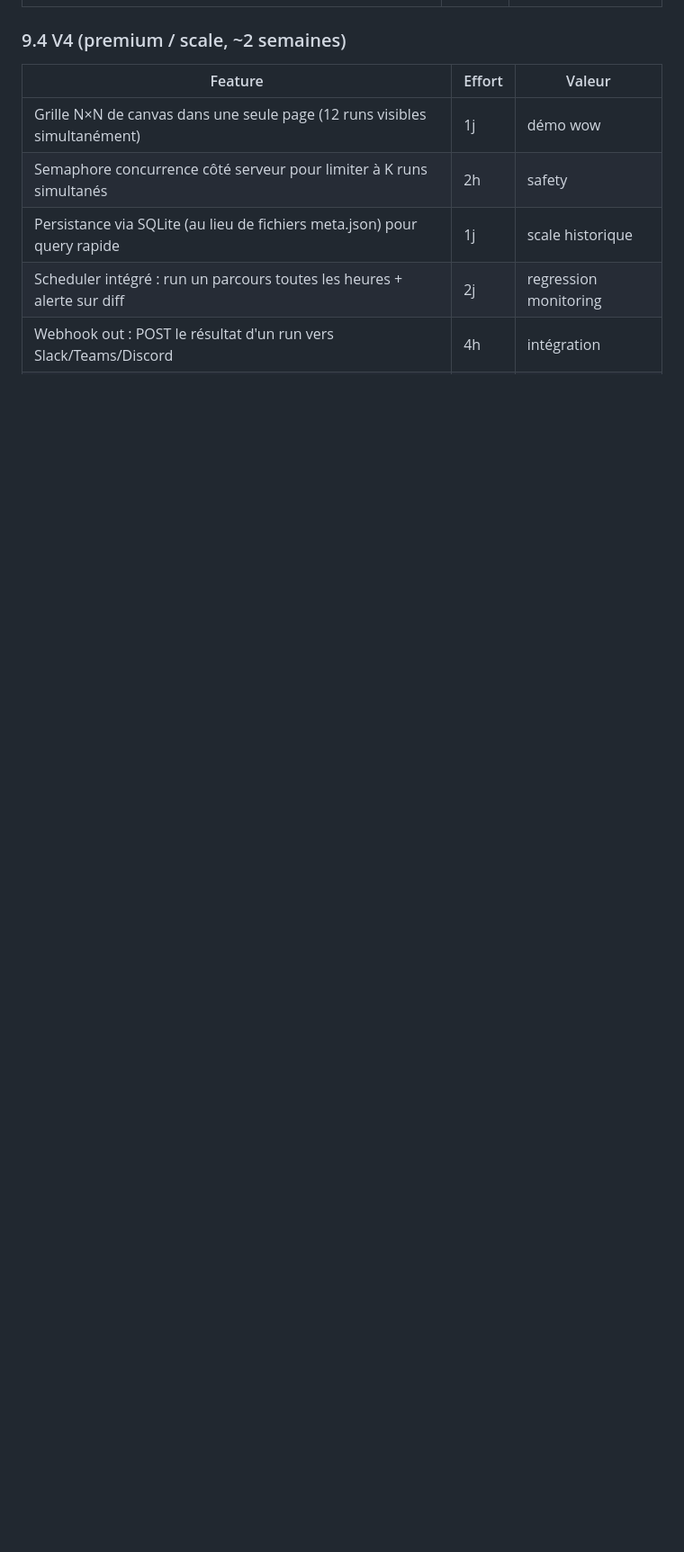
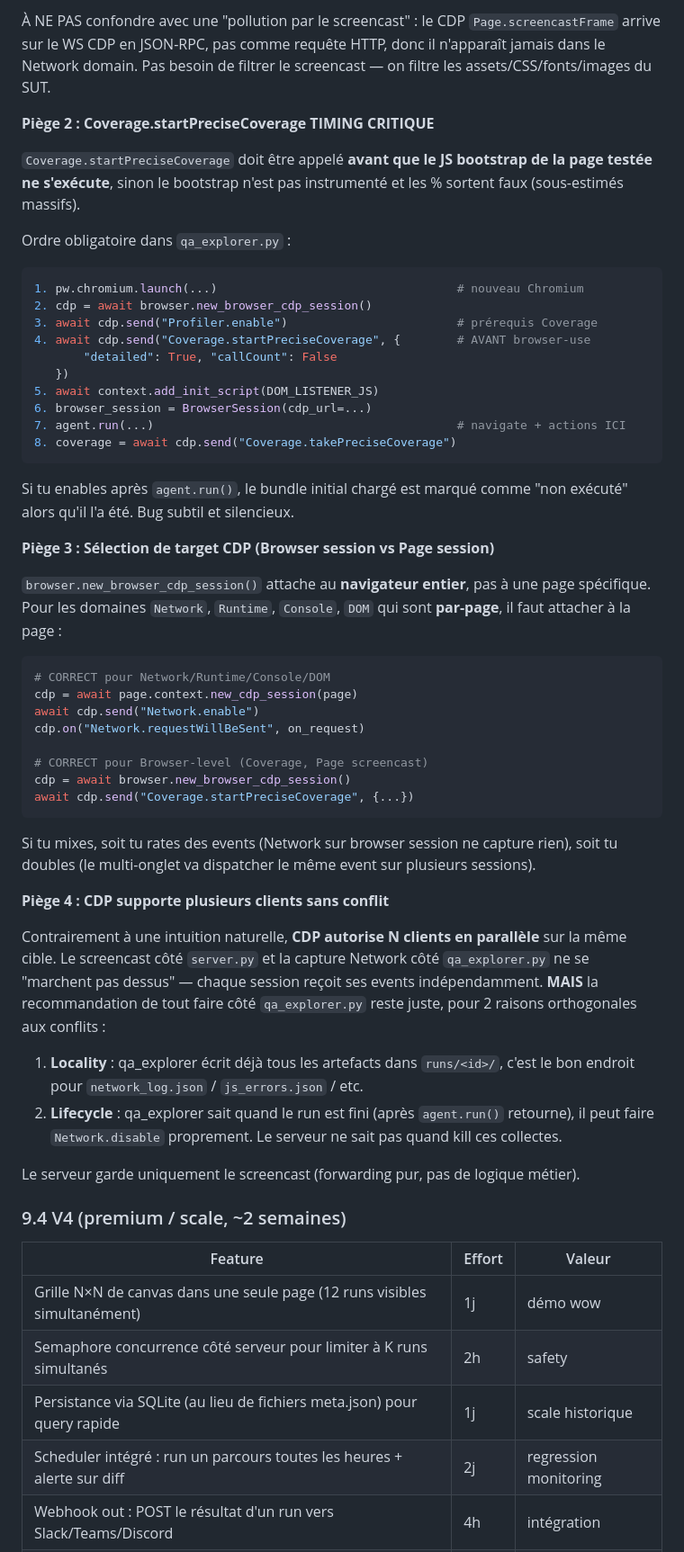
Before and after one commit to julienmerconsulting/DOMAutopsy, a Markdown page: ARCHITECTURE.md, the part around one of its changes. Shown at 90% size. Rendered like a GitHub page; blank space fills up the shorter version.

````diff
--- a/ARCHITECTURE.md
+++ b/ARCHITECTURE.md
@@ -599,3 +626,50 @@ FastAPI standard, ajouter dans `server.py` après les imports.
+À NE PAS confondre avec une "pollution par le screencast" : le CDP `Page.screencastFrame` arrive sur le WS CDP en JSON-RPC, pas comme requête HTTP, donc il n'apparaît jamais dans le Network domain. Pas besoin de filtrer le screencast — on filtre les assets/CSS/fonts/images du SUT.
+
+**Piège 2 : Coverage.startPreciseCoverage TIMING CRITIQUE**
+
+`Coverage.startPreciseCoverage` doit être appelé **avant que le JS bootstrap de la page testée ne s'exécute**, sinon le bootstrap n'est pas instrumenté et les % sortent faux (sous-estimés massifs).
+
+Ordre obligatoire dans `qa_explorer.py` :
+```python
+1. pw.chromium.launch(...)                                  # nouveau Chromium
+2. cdp = await browser.new_browser_cdp_session()
+3. await cdp.send("Profiler.enable")                        # prérequis Coverage
+4. await cdp.send("Coverage.startPreciseCoverage", {        # AVANT browser-use
+       "detailed": True, "callCount": False
+   })
+5. await context.add_init_script(DOM_LISTENER_JS)
+6. browser_session = BrowserSession(cdp_url=...)
+7. agent.run(...)                                           # navigate + actions ICI
+8. coverage = await cdp.send("Coverage.takePreciseCoverage")
+```
+
+Si tu enables après `agent.run()`, le bundle initial chargé est marqué comme "non exécuté" alors qu'il l'a été. Bug subtil et silencieux.
+
+**Piège 3 : Sélection de target CDP (Browser session vs Page session)**
+
+`browser.new_browser_cdp_session()` attache au **navigateur entier**, pas à une page spécifique. Pour les domaines `Network`, `Runtime`, `Console`, `DOM` qui sont **par-page**, il faut attacher à la page :
+
+```python
+# CORRECT pour Network/Runtime/Console/DOM
+cdp = await page.context.new_cdp_session(page)
+await cdp.send("Network.enable")
+cdp.on("Network.requestWillBeSent", on_request)
+
+# CORRECT pour Browser-level (Coverage, Page screencast)
+cdp = await browser.new_browser_cdp_session()
+await cdp.send("Coverage.startPreciseCoverage", {...})
+```
+
+Si tu mixes, soit tu rates des events (Network sur browser session ne capture rien), soit tu doubles (le multi-onglet va dispatcher le même event sur plusieurs sessions).
+
+**Piège 4 : CDP supporte plusieurs clients sans conflit**
+
+Contrairement à une intuition naturelle, **CDP autorise N clients en parallèle** sur la même cible. Le screencast côté `server.py` et la capture Network côté `qa_explorer.py` ne se "marchent pas dessus" — chaque session reçoit ses events indépendamment. **MAIS** la recommandation de tout faire côté `qa_explorer.py` reste juste, pour 2 raisons orthogonales aux conflits :
+
+1. **Locality** : qa_explorer écrit déjà tous les artefacts dans `runs/<id>/`, c'est le bon endroit pour `network_log.json` / `js_errors.json` / etc.
+2. **Lifecycle** : qa_explorer sait quand le run est fini (après `agent.run()` retourne), il peut faire `Network.disable` proprement. Le serveur ne sait pas quand kill ces collectes.
+
+Le serveur garde uniquement le screencast (forwarding pur, pas de logique métier).
 
 ### 9.4 V4 (premium / scale, ~2 semaines)
 
````
Also changed, not shown: other parts of ARCHITECTURE.md (+39 -12 lines).
